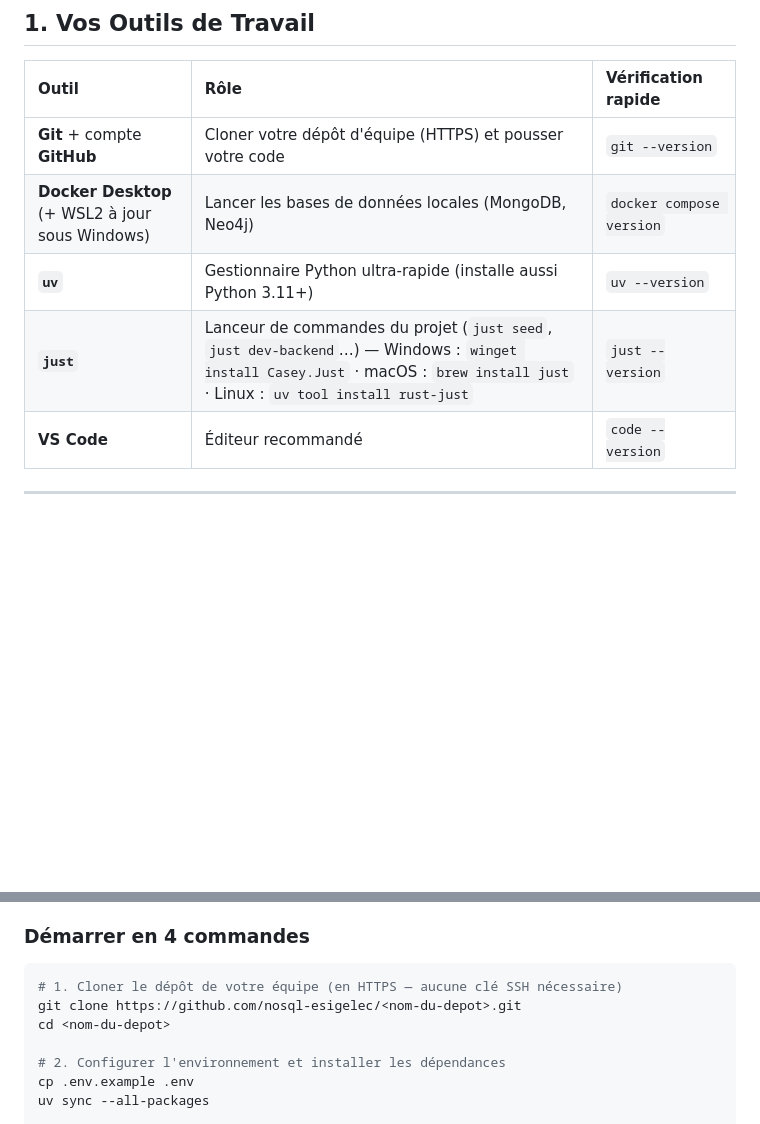
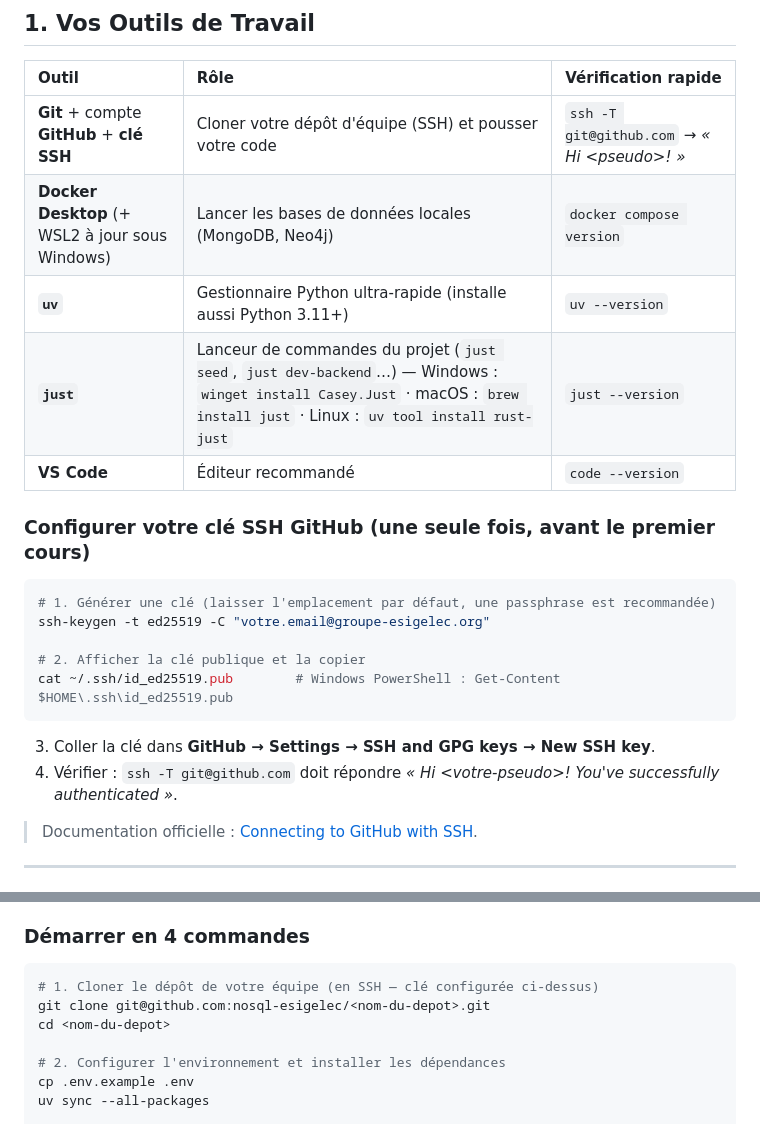
Before and after one commit to nosql-esigelec/course, a Markdown page: GUIDE-ETUDIANT.md, 2 parts joined by grey strips. Rendered like a GitHub page; blank space fills up the shorter version.

Commit message:
docs(guide): clonage en SSH + procédure de configuration de la clé SSH
Co-Authored-By: Claude Opus 5.5 <noreply@anthropic.com>

````diff
--- a/GUIDE-ETUDIANT.md
+++ b/GUIDE-ETUDIANT.md
@@ -8,11 +8,24 @@ Bienvenue dans ce module ! Ce guide regroupe tout ce qu'il faut savoir pour trav
 
 | Outil | Rôle | Vérification rapide |
 | :--- | :--- | :--- |
-| **Git** + compte **GitHub** | Cloner votre dépôt d'équipe (HTTPS) et pousser votre code | `git --version` |
+| **Git** + compte **GitHub** + **clé SSH** | Cloner votre dépôt d'équipe (SSH) et pousser votre code | `ssh -T git@github.com` → *« Hi &lt;pseudo&gt;! »* |
 | **Docker Desktop** (+ WSL2 à jour sous Windows) | Lancer les bases de données locales (MongoDB, Neo4j) | `docker compose version` |
 | **`uv`** | Gestionnaire Python ultra-rapide (installe aussi Python 3.11+) | `uv --version` |
 | **`just`** | Lanceur de commandes du projet (`just seed`, `just dev-backend`…) — Windows : `winget install Casey.Just` · macOS : `brew install just` · Linux : `uv tool install rust-just` | `just --version` |
 | **VS Code** | Éditeur recommandé | `code --version` |
+
+### Configurer votre clé SSH GitHub (une seule fois, avant le premier cours)
+```bash
+# 1. Générer une clé (laisser l'emplacement par défaut, une passphrase est recommandée)
+ssh-keygen -t ed25519 -C "votre.email@groupe-esigelec.org"
+
+# 2. Afficher la clé publique et la copier
+cat ~/.ssh/id_ed25519.pub        # Windows PowerShell : Get-Content $HOME\.ssh\id_ed25519.pub
+```
+3. Coller la clé dans **GitHub → Settings → SSH and GPG keys → New SSH key**.
+4. Vérifier : `ssh -T git@github.com` doit répondre *« Hi &lt;votre-pseudo&gt;! You've successfully authenticated »*.
+
+> Documentation officielle : [Connecting to GitHub with SSH](https://docs.github.com/fr/authentication/connecting-to-github-with-ssh).
 
 ---
 
@@ -26,8 +39,8 @@ Un dépôt privé dédié à votre équipe est créé dans l'organisation GitHub
 
 ### Démarrer en 4 commandes
 ```bash
-# 1. Cloner le dépôt de votre équipe (en HTTPS — aucune clé SSH nécessaire)
-git clone https://github.com/nosql-esigelec/<nom-du-depot>.git
+# 1. Cloner le dépôt de votre équipe (en SSH — clé configurée ci-dessus)
+git clone git@github.com:nosql-esigelec/<nom-du-depot>.git
 cd <nom-du-depot>
 
 # 2. Configurer l'environnement et installer les dépendances
````
